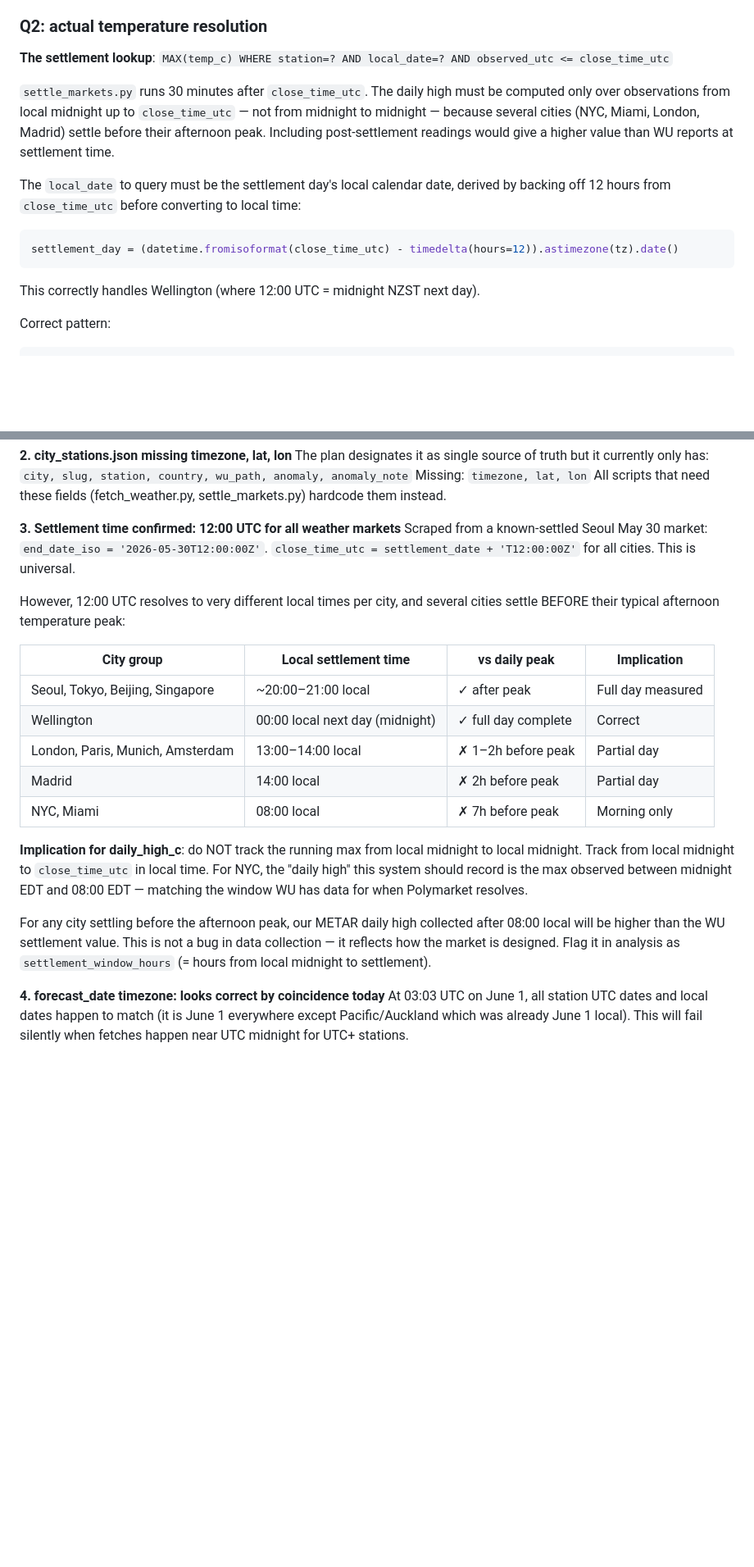
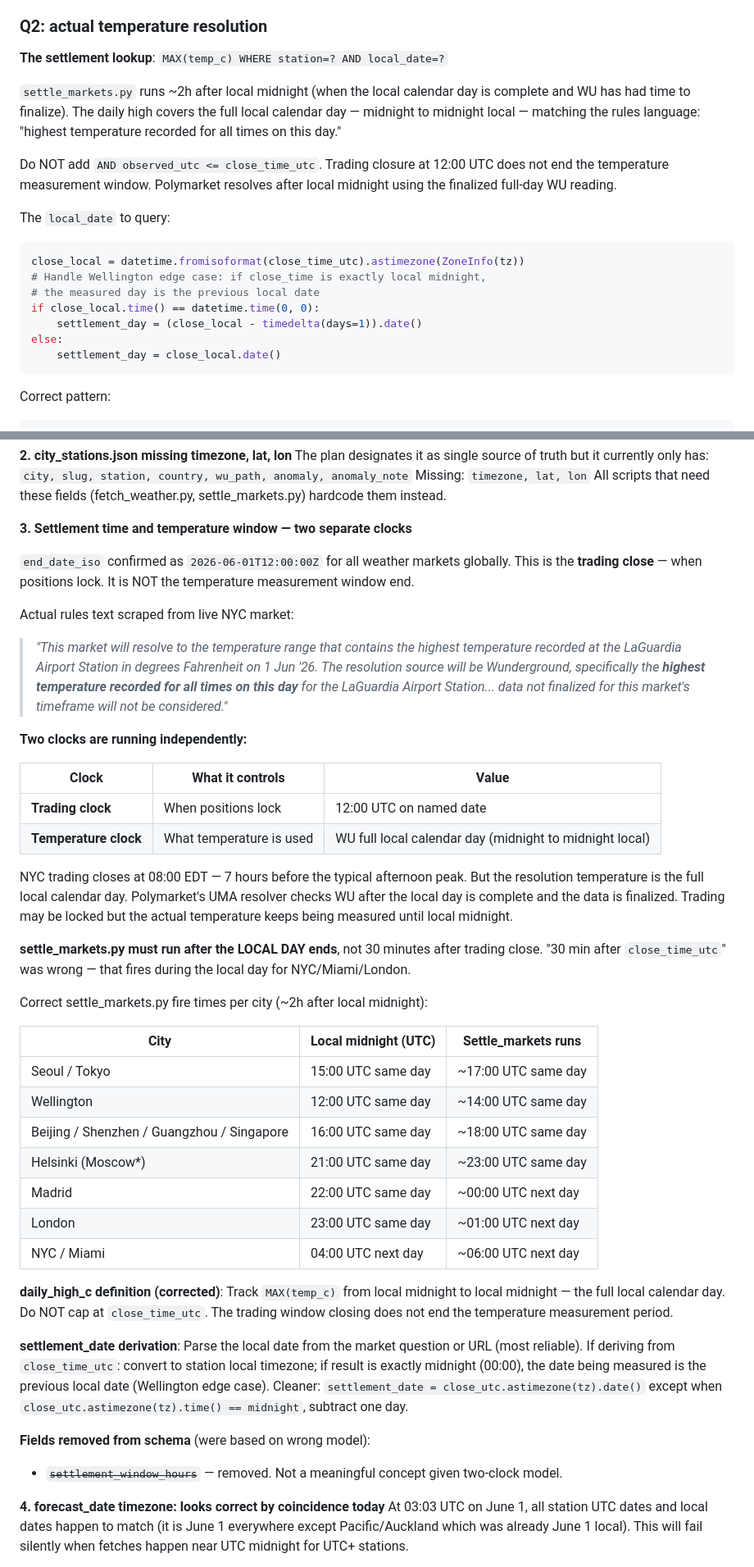
Before and after one commit to skynet-watcher/polymarket-weather, a Markdown page: PLAN.md, 2 parts joined by grey strips. Shown at 82% size. Rendered like a GitHub page; blank space fills up the shorter version.

Commit message:
PLAN: correct settlement model based on actual market rules text
Previous assumption was wrong: '12:00 UTC = temperature measurement cutoff'
ChatGPT and actual rules text confirm: two clocks run independently.

Actual rules text scraped from live NYC market:
  'highest temperature recorded for all times on this day for LaGuardia'
  'data not finalized for this market's timeframe will not be considered'

Corrections:
  - Trading clock: 12:00 UTC = when positions lock (close_time_utc)
  - Temperature clock: WU full local calendar day (midnight to midnight local)
  - NYC/Miami are NOT morning-only markets — full day is measured
  - daily_high_c = full local calendar day, NOT capped at close_time_utc
  - settle_markets.py fires ~2h after LOCAL MIDNIGHT, not 30min after trading close

NYC/Miami settle_markets at ~06:00 UTC next day (after local midnight at 04:00 UTC)
Seoul/Tokyo at ~17:00 UTC same day (after local midnight at 15:00 UTC)
Wellington at ~14:00 UTC same day (after local midnight at 12:00 UTC)
London at ~01:00 UTC next day

settlement_date derivation: close_time_utc.astimezone(tz).date()
Wellington edge case: if result is midnight (00:00), subtract one day

Removed settlement_window_hours field (wrong model, meaningless now)
Removed AND observed_utc <= close_time_utc from Q2 settlement query
Added per-city settle_markets.py timing table

Co-Authored-By: Claude Sonnet 4.6 <noreply@anthropic.com>

````diff
--- a/PLAN.md
+++ b/PLAN.md
@@ -525,20 +524,27 @@ guarantees you get the measured day's date, not the settlement day's date.
 
 ### Q2: actual temperature resolution
 
-**The settlement lookup**: `MAX(temp_c) WHERE station=? AND local_date=? AND observed_utc <= close_time_utc`
+**The settlement lookup**: `MAX(temp_c) WHERE station=? AND local_date=?`
 
-`settle_markets.py` runs 30 minutes after `close_time_utc`. The daily high must be
-computed only over observations from local midnight up to `close_time_utc` — not from
-midnight to midnight — because several cities (NYC, Miami, London, Madrid) settle before
-their afternoon peak. Including post-settlement readings would give a higher value than
-WU reports at settlement time.
+`settle_markets.py` runs ~2h after local midnight (when the local calendar day is
+complete and WU has had time to finalize). The daily high covers the full local calendar
+day — midnight to midnight local — matching the rules language: "highest temperature
+recorded for all times on this day."
 
-The `local_date` to query must be the settlement day's local calendar date, derived
-by backing off 12 hours from `close_time_utc` before converting to local time:
+Do NOT add `AND observed_utc <= close_time_utc`. Trading closure at 12:00 UTC does
+not end the temperature measurement window. Polymarket resolves after local midnight
+using the finalized full-day WU reading.
+
+The `local_date` to query:
 ```python
-settlement_day = (datetime.fromisoformat(close_time_utc) - timedelta(hours=12)).astimezone(tz).date()
+close_local = datetime.fromisoformat(close_time_utc).astimezone(ZoneInfo(tz))
+# Handle Wellington edge case: if close_time is exactly local midnight,
+# the measured day is the previous local date
+if close_local.time() == datetime.time(0, 0):
+    settlement_day = (close_local - timedelta(days=1)).date()
+else:
+    settlement_day = close_local.date()
 ```
-This correctly handles Wellington (where 12:00 UTC = midnight NZST next day).
 
 Correct pattern:
 ```python
@@ -642,30 +648,61 @@ The plan designates it as single source of truth but it currently only has:
 Missing: `timezone, lat, lon`
 All scripts that need these fields (fetch_weather.py, settle_markets.py) hardcode them instead.
 
-**3. Settlement time confirmed: 12:00 UTC for all weather markets**
-Scraped from a known-settled Seoul May 30 market: `end_date_iso = '2026-05-30T12:00:00Z'`.
-`close_time_utc = settlement_date + 'T12:00:00Z'` for all cities. This is universal.
+**3. Settlement time and temperature window — two separate clocks**
 
-However, 12:00 UTC resolves to very different local times per city, and several cities
-settle BEFORE their typical afternoon temperature peak:
+`end_date_iso` confirmed as `2026-06-01T12:00:00Z` for all weather markets globally.
+This is the **trading close** — when positions lock. It is NOT the temperature measurement
+window end.
 
-| City group | Local settlement time | vs daily peak | Implication |
-|-----------|----------------------|---------------|-------------|
-| Seoul, Tokyo, Beijing, Singapore | ~20:00–21:00 local | ✓ after peak | Full day measured |
-| Wellington | 00:00 local next day (midnight) | ✓ full day complete | Correct |
-| London, Paris, Munich, Amsterdam | 13:00–14:00 local | ✗ 1–2h before peak | Partial day |
-| Madrid | 14:00 local | ✗ 2h before peak | Partial day |
-| NYC, Miami | 08:00 local | ✗ 7h before peak | Morning only |
+Actual rules text scraped from live NYC market:
 
-**Implication for daily_high_c**: do NOT track the running max from local midnight to
-local midnight. Track from local midnight to `close_time_utc` in local time. For NYC,
-the "daily high" this system should record is the max observed between midnight EDT and
-08:00 EDT — matching the window WU has data for when Polymarket resolves.
+> *"This market will resolve to the temperature range that contains the highest temperature
+> recorded at the LaGuardia Airport Station in degrees Fahrenheit on 1 Jun '26. The
+> resolution source will be Wunderground, specifically the **highest temperature recorded
+> for all times on this day** for the LaGuardia Airport Station... data not finalized for
+> this market's timeframe will not be considered."*
 
-For any city settling before the afternoon peak, our METAR daily high collected after
-08:00 local will be higher than the WU settlement value. This is not a bug in data
-collection — it reflects how the market is designed. Flag it in analysis as
-`settlement_window_hours` (= hours from local midnight to settlement).
+**Two clocks are running independently:**
+
+| Clock | What it controls | Value |
+|-------|-----------------|-------|
+| **Trading clock** | When positions lock | 12:00 UTC on named date |
+| **Temperature clock** | What temperature is used | WU full local calendar day (midnight to midnight local) |
+
+NYC trading closes at 08:00 EDT — 7 hours before the typical afternoon peak. But the
+resolution temperature is the full local calendar day. Polymarket's UMA resolver checks
+WU after the local day is complete and the data is finalized. Trading may be locked but
+the actual temperature keeps being measured until local midnight.
+
+**settle_markets.py must run after the LOCAL DAY ends**, not 30 minutes after trading close.
+"30 min after `close_time_utc`" was wrong — that fires during the local day for NYC/Miami/London.
+
+Correct settle_markets.py fire times per city (~2h after local midnight):
+
+| City | Local midnight (UTC) | Settle_markets runs |
+|------|---------------------|---------------------|
+| Seoul / Tokyo | 15:00 UTC same day | ~17:00 UTC same day |
+| Wellington | 12:00 UTC same day | ~14:00 UTC same day |
+| Beijing / Shenzhen / Guangzhou / Singapore | 16:00 UTC same day | ~18:00 UTC same day |
+| Helsinki (Moscow*) | 21:00 UTC same day | ~23:00 UTC same day |
+| Madrid | 22:00 UTC same day | ~00:00 UTC next day |
+| London | 23:00 UTC same day | ~01:00 UTC next day |
+| NYC / Miami | 04:00 UTC next day | ~06:00 UTC next day |
+
+**daily_high_c definition (corrected)**:
+Track `MAX(temp_c)` from local midnight to local midnight — the full local calendar day.
+Do NOT cap at `close_time_utc`. The trading window closing does not end the temperature
+measurement period.
+
+**settlement_date derivation**:
+Parse the local date from the market question or URL (most reliable).
+If deriving from `close_time_utc`: convert to station local timezone; if result is
+exactly midnight (00:00), the date being measured is the previous local date (Wellington
+edge case). Cleaner: `settlement_date = close_utc.astimezone(tz).date()` except when
+`close_utc.astimezone(tz).time() == midnight`, subtract one day.
+
+**Fields removed from schema** (were based on wrong model):
+- ~~`settlement_window_hours`~~ — removed. Not a meaningful concept given two-clock model.
 
 **4. forecast_date timezone: looks correct by coincidence today**
 At 03:03 UTC on June 1, all station UTC dates and local dates happen to match (it is
````
Also changed, not shown: other parts of PLAN.md (+3 -4 lines).
